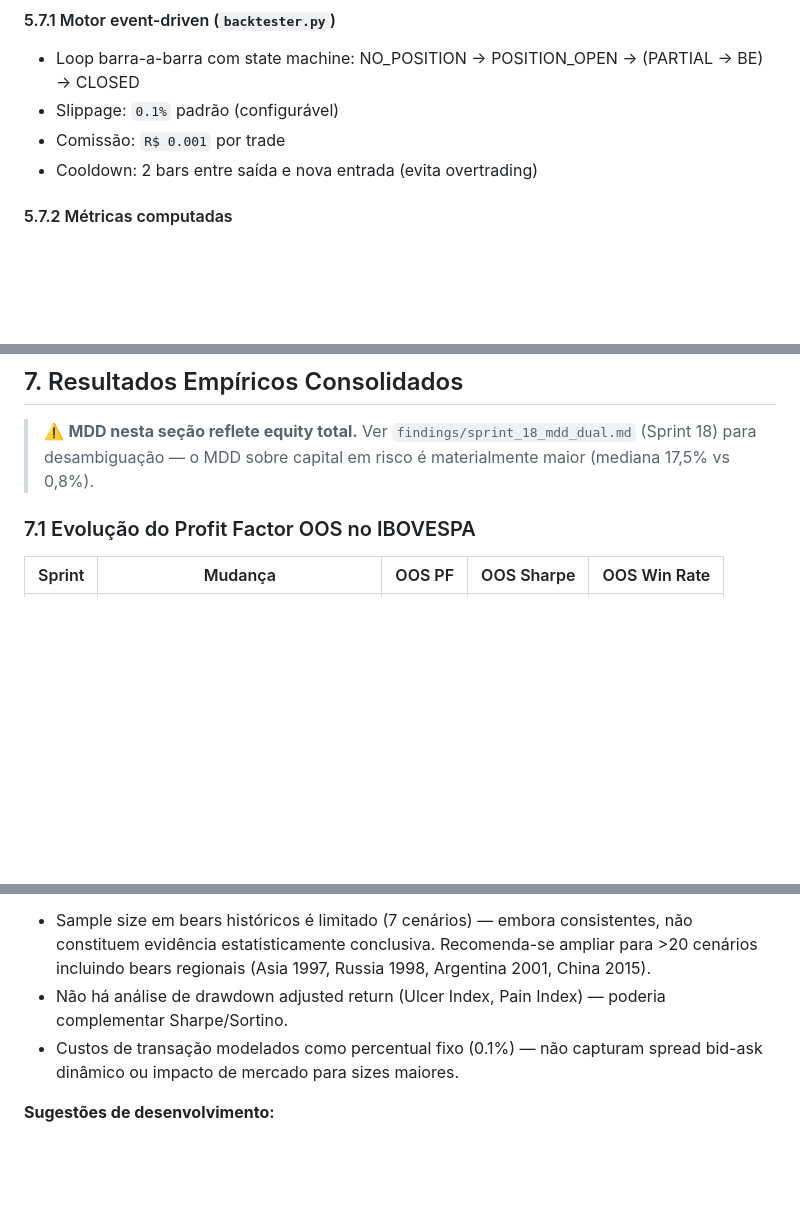
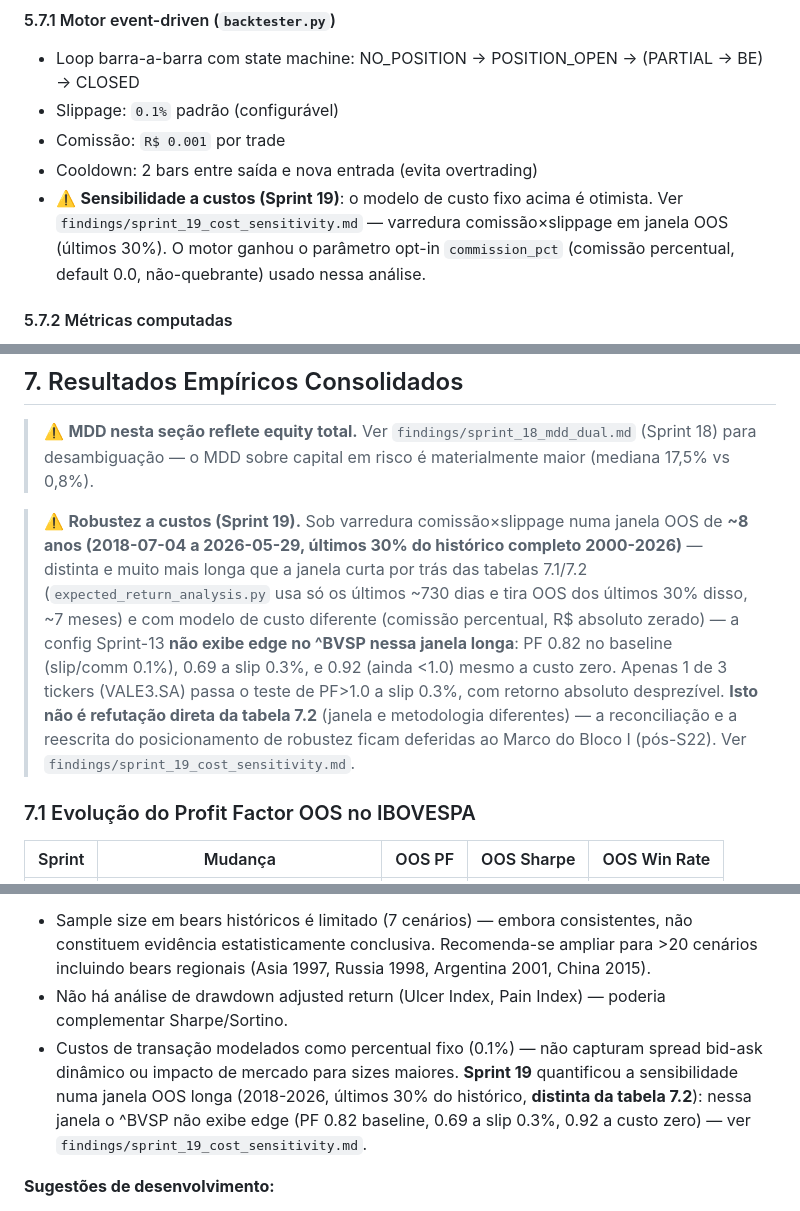
Before and after one commit to JFWOH/market_analysis, a Markdown page: RELATORIO_TECNICO.md, 3 parts joined by grey strips. Rendered like a GitHub page; blank space fills up the shorter version.

Commit message:
docs(report): cross-refs Sprint 19 (sensibilidade a custos)
4 cross-refs factuais minimos (via hibrida do S18), sem reescrever a narrativa de
robustez e sem alterar tabelas (7.1/7.2 ficam como registro historico):
- 5.7.1: nota de custo fixo otimista + commission_pct opt-in + ref ao finding
- 7: blockquote de alerta com janela OOS explicita, contraste com a 7.2 e a
  ressalva "nao e refutacao direta" (janela/metodologia diferentes)
- 8.1: item de custos estendido com os numeros S19 e a distincao de janela
- 8.2: item 6 "modelo de custo dinamico / impacto de mercado"

Reescrita profunda do posicionamento de robustez deferida ao Marco do Bloco I.

Sprint: 19
Tests: 0 novos (docs), 549 total

Co-Authored-By: Claude Opus 4.8 <noreply@anthropic.com>

```diff
--- a/RELATORIO_TECNICO.md
+++ b/RELATORIO_TECNICO.md
@@ -316,6 +316,7 @@ Label = sinal da primeira barreira tocada: +1 (TP), -1 (SL), 0 (timeout).
 - Slippage: `0.1%` padrão (configurável)
 - Comissão: `R$ 0.001` por trade
 - Cooldown: 2 bars entre saída e nova entrada (evita overtrading)
+- ⚠️ **Sensibilidade a custos (Sprint 19)**: o modelo de custo fixo acima é otimista. Ver `findings/sprint_19_cost_sensitivity.md` — varredura comissão×slippage em janela OOS (últimos 30%). O motor ganhou o parâmetro opt-in `commission_pct` (comissão percentual, default 0.0, não-quebrante) usado nessa análise.
 
 #### 5.7.2 Métricas computadas
 - **Retorno total** (%), **CAGR**, **Sharpe** (anualizado, 252 bars), **Sortino**, **Calmar** (Ret/MDD)
@@ -389,6 +390,8 @@ Esta cadeia permite auditoria histórica completa: `git log --oneline` mostra 17
 
 > ⚠️ **MDD nesta seção reflete equity total.** Ver `findings/sprint_18_mdd_dual.md` (Sprint 18) para desambiguação — o MDD sobre capital em risco é materialmente maior (mediana 17,5% vs 0,8%).
 
+> ⚠️ **Robustez a custos (Sprint 19).** Sob varredura comissão×slippage numa janela OOS de **~8 anos (2018-07-04 a 2026-05-29, últimos 30% do histórico completo 2000-2026)** — distinta e muito mais longa que a janela curta por trás das tabelas 7.1/7.2 (`expected_return_analysis.py` usa só os últimos ~730 dias e tira OOS dos últimos 30% disso, ~7 meses) e com modelo de custo diferente (comissão percentual, R$ absoluto zerado) — a config Sprint-13 **não exibe edge no ^BVSP nessa janela longa**: PF 0.82 no baseline (slip/comm 0.1%), 0.69 a slip 0.3%, e 0.92 (ainda <1.0) mesmo a custo zero. Apenas 1 de 3 tickers (VALE3.SA) passa o teste de PF>1.0 a slip 0.3%, com retorno absoluto desprezível. **Isto não é refutação direta da tabela 7.2** (janela e metodologia diferentes) — a reconciliação e a reescrita do posicionamento de robustez ficam deferidas ao Marco do Bloco I (pós-S22). Ver `findings/sprint_19_cost_sensitivity.md`.
+
 ### 7.1 Evolução do Profit Factor OOS no IBOVESPA
 
 | Sprint | Mudança | OOS PF | OOS Sharpe | OOS Win Rate |
@@ -428,7 +431,7 @@ Esta cadeia permite auditoria histórica completa: `git log --oneline` mostra 17
 **Pontos de atenção:**
 - Sample size em bears históricos é limitado (7 cenários) — embora consistentes, não constituem evidência estatisticamente conclusiva. Recomenda-se ampliar para >20 cenários incluindo bears regionais (Asia 1997, Russia 1998, Argentina 2001, China 2015).
 - Não há análise de drawdown adjusted return (Ulcer Index, Pain Index) — poderia complementar Sharpe/Sortino.
-- Custos de transação modelados como percentual fixo (0.1%) — não capturam spread bid-ask dinâmico ou impacto de mercado para sizes maiores.
+- Custos de transação modelados como percentual fixo (0.1%) — não capturam spread bid-ask dinâmico ou impacto de mercado para sizes maiores. **Sprint 19** quantificou a sensibilidade numa janela OOS longa (2018-2026, últimos 30% do histórico, **distinta da tabela 7.2**): nessa janela o ^BVSP não exibe edge (PF 0.82 baseline, 0.69 a slip 0.3%, 0.92 a custo zero) — ver `findings/sprint_19_cost_sensitivity.md`.
 
 **Sugestões de desenvolvimento:**
 1. Adicionar **regime classifier** mais sofisticado (Hidden Markov Model) para detecção probabilística de bear/bull/range.
```
Also changed, not shown: other parts of RELATORIO_TECNICO.md (+1 -0 lines).
